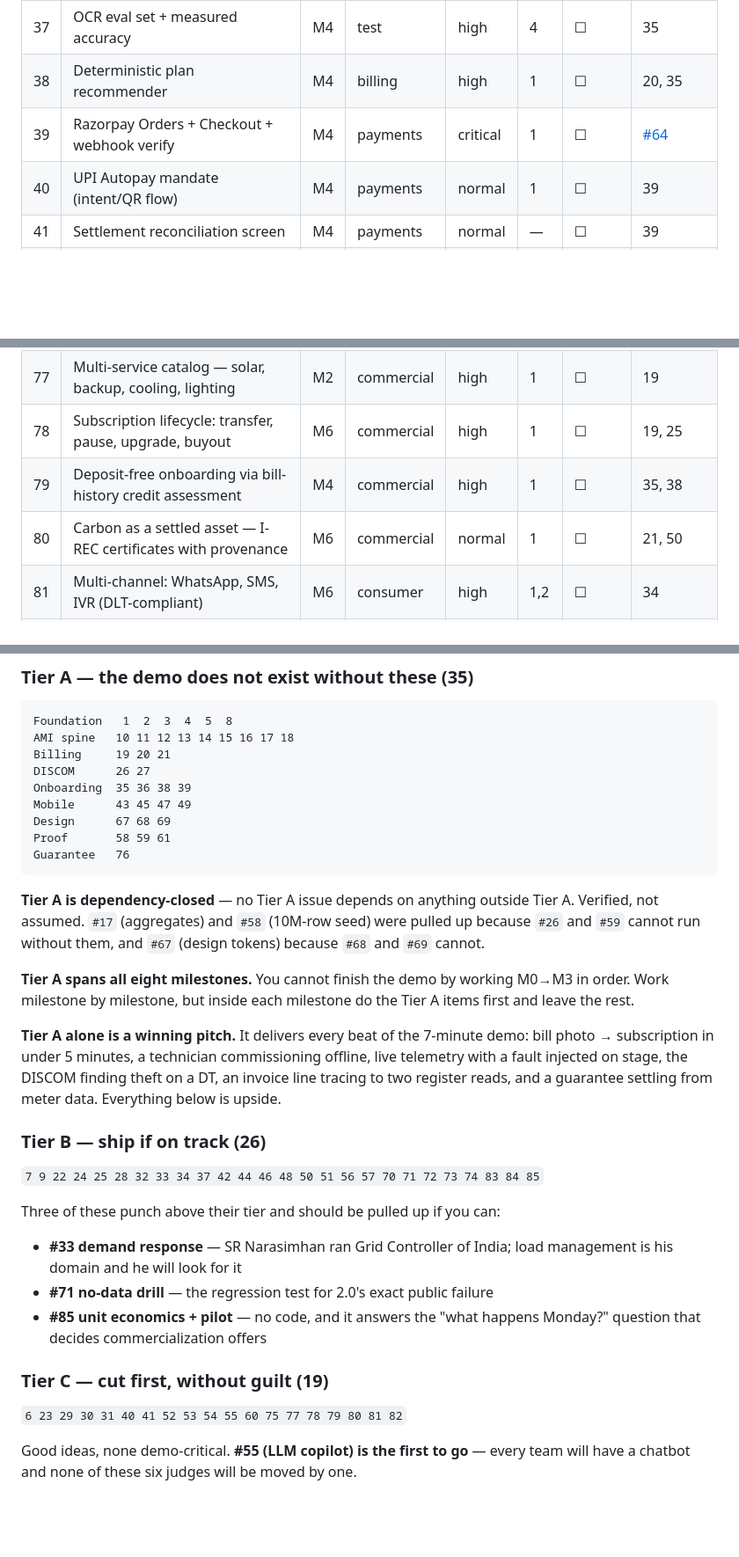
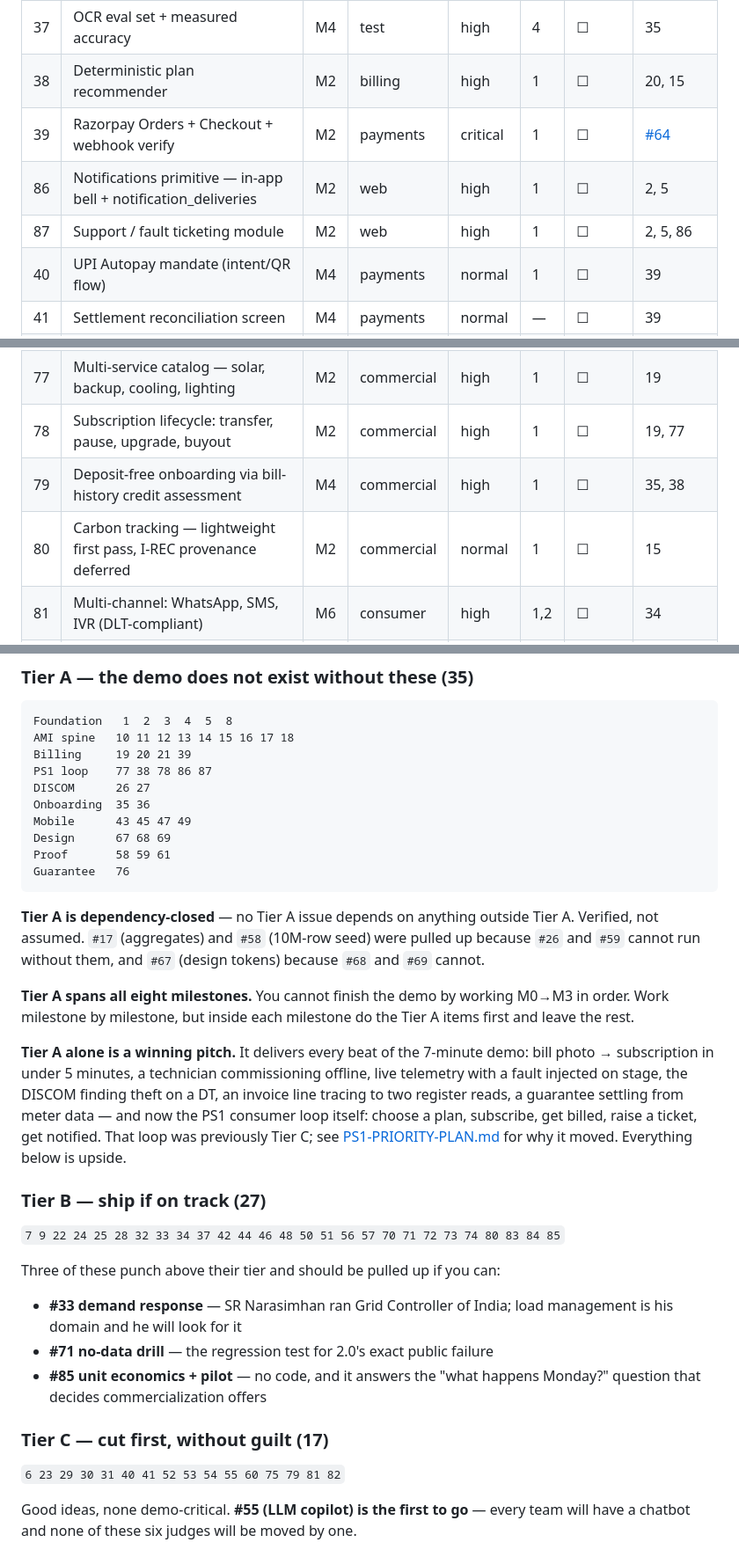
Before and after one commit to neevmodh/EcoPower3.0, a Markdown page: ROADMAP.md, 3 parts joined by grey strips. Shown at 88% size. GitHub-like rendering; blank space fills up the shorter version.

````diff
--- a/ROADMAP.md
+++ b/ROADMAP.md
@@ -51,8 +51,10 @@ Status key: `☐` todo · `◐` in progress · `☑` done · `⊘` cut
 | 35 | Bill OCR service | M4 | ml | critical | 1 | ☐ | [#65](../../issues/65) |
 | 36 | OCR confirmation UI (never auto-commit) | M4 | web | high | 1 | ☐ | 35 |
 | 37 | OCR eval set + measured accuracy | M4 | test | high | 4 | ☐ | 35 |
-| 38 | Deterministic plan recommender | M4 | billing | high | 1 | ☐ | 20, 35 |
-| 39 | Razorpay Orders + Checkout + webhook verify | M4 | payments | critical | 1 | ☐ | [#64](../../issues/64) |
+| 38 | Deterministic plan recommender | M2 | billing | high | 1 | ☐ | 20, 15 |
+| 39 | Razorpay Orders + Checkout + webhook verify | M2 | payments | critical | 1 | ☐ | [#64](../../issues/64) |
+| 86 | Notifications primitive — in-app bell + notification_deliveries | M2 | web | high | 1 | ☐ | 2, 5 |
+| 87 | Support / fault ticketing module | M2 | web | high | 1 | ☐ | 2, 5, 86 |
 | 40 | UPI Autopay mandate (intent/QR flow) | M4 | payments | normal | 1 | ☐ | 39 |
 | 41 | Settlement reconciliation screen | M4 | payments | normal | — | ☐ | 39 |
 | 42 | Sub-5-minute onboarding E2E test | M4 | test | high | 1 | ☐ | 36, 39 |
@@ -86,9 +88,9 @@ Status key: `☐` todo · `◐` in progress · `☑` done · `⊘` cut
 | 75 | Data provenance table + visible synthetic-data disclosure | M7 | data | high | — | ☐ | 74 |
 | 76 | Performance & uptime guarantee engine (meter-verified) | M2 | commercial | critical | 1 | ☐ | 19, 21 |
 | 77 | Multi-service catalog — solar, backup, cooling, lighting | M2 | commercial | high | 1 | ☐ | 19 |
-| 78 | Subscription lifecycle: transfer, pause, upgrade, buyout | M6 | commercial | high | 1 | ☐ | 19, 25 |
+| 78 | Subscription lifecycle: transfer, pause, upgrade, buyout | M2 | commercial | high | 1 | ☐ | 19, 77 |
 | 79 | Deposit-free onboarding via bill-history credit assessment | M4 | commercial | high | 1 | ☐ | 35, 38 |
-| 80 | Carbon as a settled asset — I-REC certificates with provenance | M6 | commercial | normal | 1 | ☐ | 21, 50 |
+| 80 | Carbon tracking — lightweight first pass, I-REC provenance deferred | M2 | commercial | normal | 1 | ☐ | 15 |
 | 81 | Multi-channel: WhatsApp, SMS, IVR (DLT-compliant) | M6 | consumer | high | 1,2 | ☐ | 34 |
 | 82 | Verified communication — anti-scam message checker | M6 | consumer | high | 1 | ☐ | 81 |
 | 83 | Real i18n — English, Hindi, Gujarati + low-literacy | M4 | consumer | high | 1,2 | ☐ | 8 |
@@ -133,9 +135,10 @@ Status key: `☐` todo · `◐` in progress · `☑` done · `⊘` cut
 ```
 Foundation   1  2  3  4  5  8
 AMI spine   10 11 12 13 14 15 16 17 18
-Billing     19 20 21
+Billing     19 20 21 39
+PS1 loop    77 38 78 86 87
 DISCOM      26 27
-Onboarding  35 36 38 39
+Onboarding  35 36
 Mobile      43 45 47 49
 Design      67 68 69
 Proof       58 59 61
@@ -146,20 +149,20 @@ Guarantee   76
 
 **Tier A spans all eight milestones.** You cannot finish the demo by working M0→M3 in order. Work milestone by milestone, but inside each milestone do the Tier A items first and leave the rest.
 
-**Tier A alone is a winning pitch.** It delivers every beat of the 7-minute demo: bill photo → subscription in under 5 minutes, a technician commissioning offline, live telemetry with a fault injected on stage, the DISCOM finding theft on a DT, an invoice line tracing to two register reads, and a guarantee settling from meter data. Everything below is upside.
+**Tier A alone is a winning pitch.** It delivers every beat of the 7-minute demo: bill photo → subscription in under 5 minutes, a technician commissioning offline, live telemetry with a fault injected on stage, the DISCOM finding theft on a DT, an invoice line tracing to two register reads, a guarantee settling from meter data — and now the PS1 consumer loop itself: choose a plan, subscribe, get billed, raise a ticket, get notified. That loop was previously Tier C; see [PS1-PRIORITY-PLAN.md](PS1-PRIORITY-PLAN.md) for why it moved. Everything below is upside.
 
-### Tier B — ship if on track (26)
+### Tier B — ship if on track (27)
 
-`7 9 22 24 25 28 32 33 34 37 42 44 46 48 50 51 56 57 70 71 72 73 74 83 84 85`
+`7 9 22 24 25 28 32 33 34 37 42 44 46 48 50 51 56 57 70 71 72 73 74 80 83 84 85`
 
 Three of these punch above their tier and should be pulled up if you can:
 - **#33 demand response** — SR Narasimhan ran Grid Controller of India; load management is his domain and he will look for it
 - **#71 no-data drill** — the regression test for 2.0's exact public failure
 - **#85 unit economics + pilot** — no code, and it answers the "what happens Monday?" question that decides commercialization offers
 
-### Tier C — cut first, without guilt (19)
+### Tier C — cut first, without guilt (17)
 
-`6 23 29 30 31 40 41 52 53 54 55 60 75 77 78 79 80 81 82`
+`6 23 29 30 31 40 41 52 53 54 55 60 75 79 81 82`
 
 Good ideas, none demo-critical. **#55 (LLM copilot) is the first to go** — every team will have a chatbot and none of these six judges will be moved by one.
 
````
Also changed, not shown: other parts of ROADMAP.md (+3 -3 lines), BUILD-ORDER.md (+22 -4 lines), PS1-PRIORITY-PLAN.md (added, +75 -0 lines).
